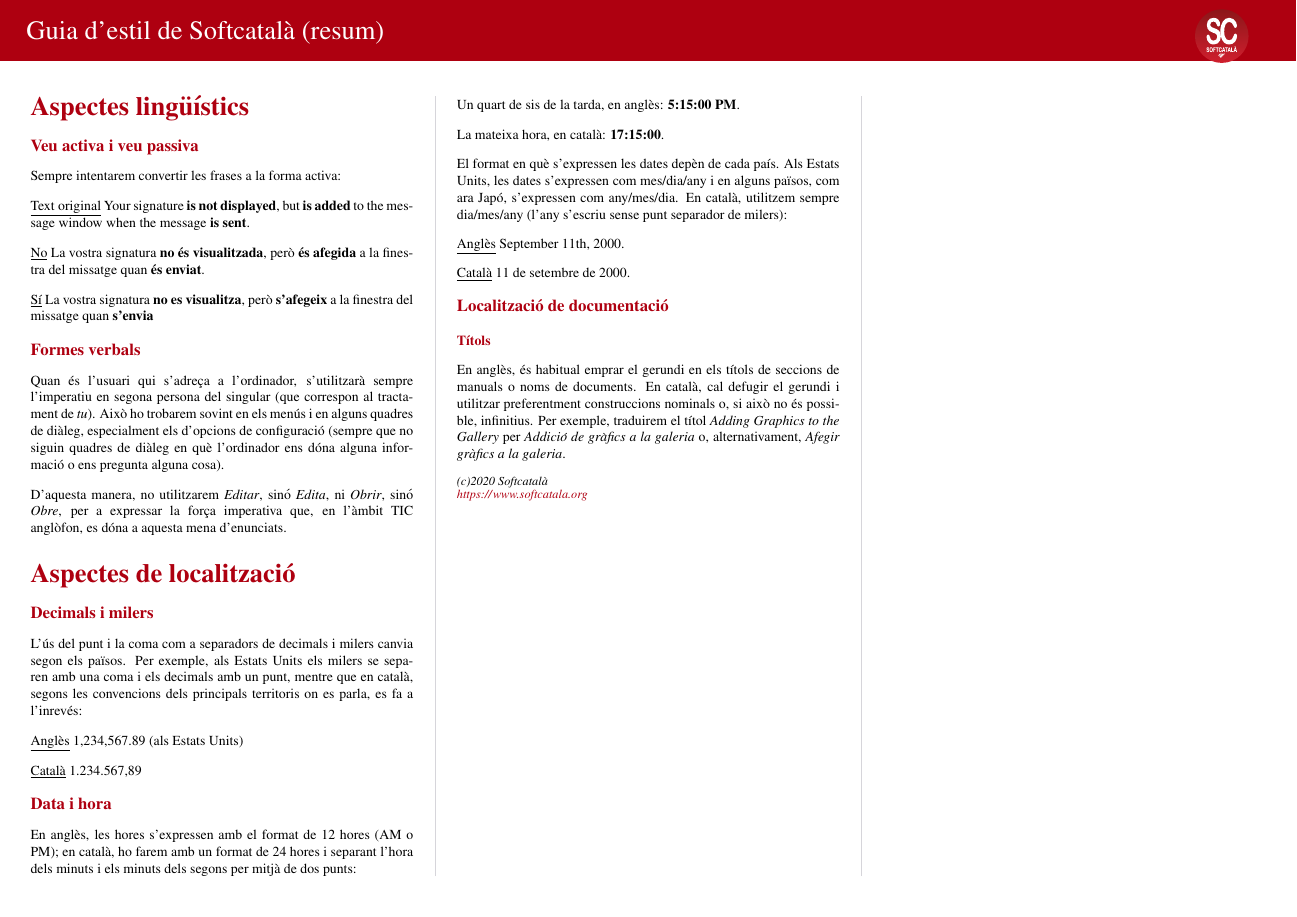
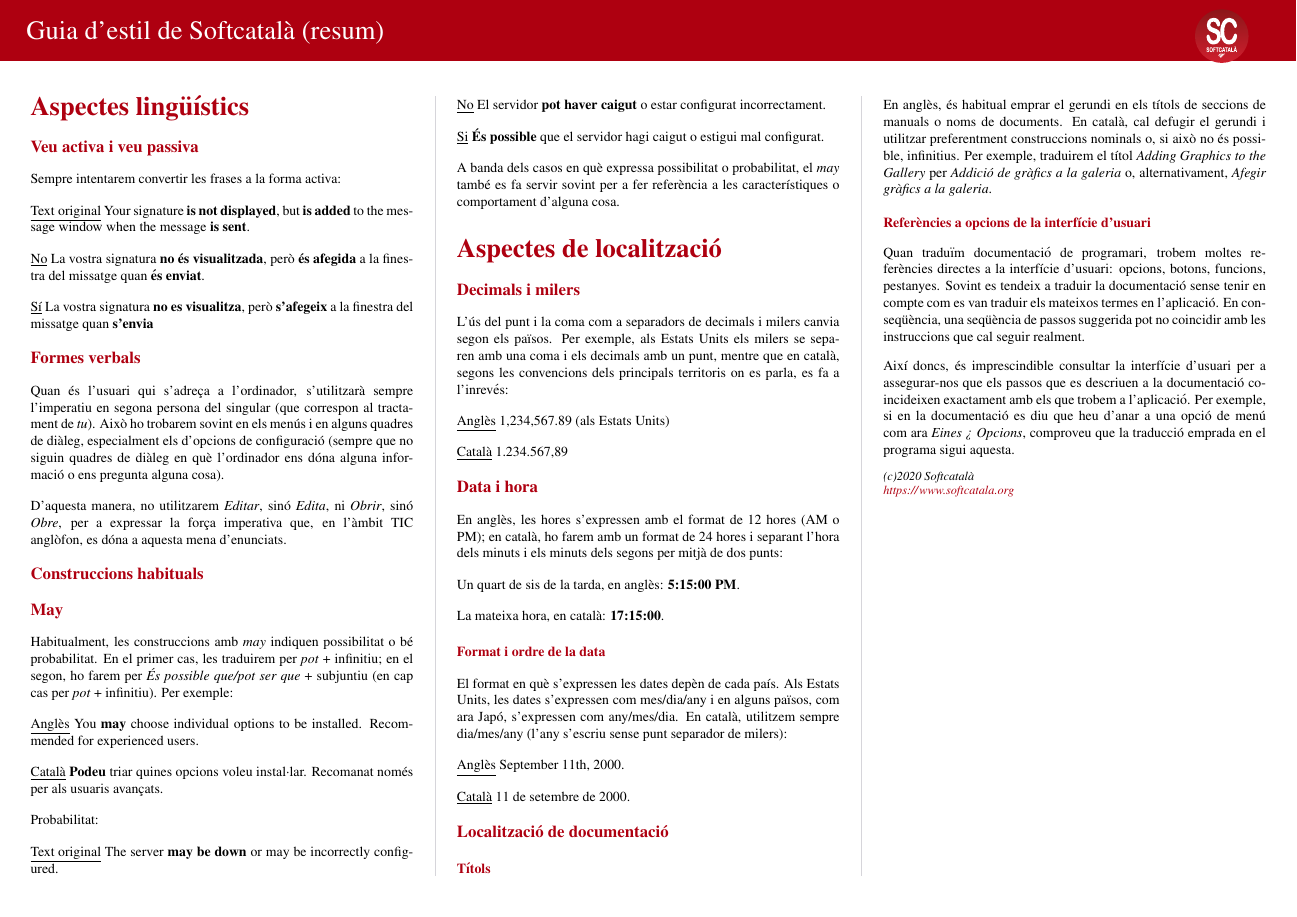
Before and after one commit to Softcatala/resum-guiaestil, a LaTeX document (guia.tex): the whole page. Compiled offline with pdfLaTeX.

Commit message:
More content

```diff
--- a/guia.tex
+++ b/guia.tex
@@ -26,7 +26,25 @@
 
 D’aquesta manera, no utilitzarem \emph{Editar}, sinó \emph{Edita}, ni \emph{Obrir}, sinó \emph{Obre}, per a expressar la força imperativa que, en l’àmbit TIC anglòfon, es dóna a aquesta mena d’enunciats.
 
+\cheatsheetsection{Construccions habituals}
 
+\cheatsheetsection{May}
+
+Habitualment, les construccions amb \emph{may} indiquen possibilitat o bé probabilitat. En el primer cas, les traduirem per \emph{pot} + infinitiu; en el segon, ho farem per \emph{És possible que/pot ser que} + subjuntiu (en cap cas per \emph{pot} + infinitiu). Per exemple:
+
+\underline {Anglès} You \textbf{may} choose individual options to be installed. Recommended for experienced users.
+
+\underline {Català} \textbf{Podeu} triar quines opcions voleu instal·lar. Recomanat només per als usuaris avançats.
+
+Probabilitat:
+
+\underline {Text original} The server \textbf{may be down} or may be incorrectly configured.
+
+\underline {No} El servidor \textbf{pot haver caigut} o estar configurat incorrectament.
+
+\underline {Si} \textbf{És possible} que el servidor hagi caigut o estigui mal configurat.
+
+A banda dels casos en què expressa possibilitat o probabilitat, el \emph{may} també es fa servir sovint per a fer referència a les característiques o comportament d’alguna cosa.
 
 \cheatsheetsectiontitle{Aspectes de localització}
 
@@ -47,6 +65,8 @@
 
 La mateixa hora, en català: \textbf{17:15:00}.
 
+\cheatsheetsubsection{Format i ordre de la data}
+
 El format en què s’expressen les dates depèn de cada país. Als Estats Units, les dates s’expressen com mes/dia/any i en alguns països, com ara Japó, s’expressen com any/mes/dia. En català, utilitzem sempre dia/mes/any (l’any s’escriu sense punt separador de milers):
 
 \underline {Anglès} September 11th, 2000.
@@ -59,6 +79,12 @@
 
 En anglès, és habitual emprar el gerundi en els títols de seccions de manuals o noms de documents. En català, cal defugir el gerundi i utilitzar preferentment construccions nominals o, si això no és possible, infinitius. Per exemple, traduirem el títol \emph{Adding Graphics to the Gallery} per \emph{Addició de gràfics a la galeria} o, alternativament, \emph{Afegir gràfics a la galeria}.
 
+\cheatsheetsubsection{Referències a opcions de la interfície d’usuari}
+
+Quan traduïm documentació de programari, trobem moltes referències directes a la interfície d’usuari: opcions, botons, funcions, pestanyes. Sovint es tendeix a traduir la documentació sense tenir en compte com es van traduir els mateixos termes en l’aplicació. En conseqüència, una seqüència de passos suggerida pot no coincidir amb les instruccions que cal seguir realment.
+
+Així doncs, és imprescindible consultar la interfície d’usuari per a assegurar-nos que els passos que es descriuen a la documentació coincideixen exactament amb els que trobem a l’aplicació. Per exemple, si en la documentació es diu que heu d’anar a una opció de menú com ara \emph{Eines > Opcions}, comproveu que la traducció emprada en el programa sigui aquesta.
+
 \cheatsheetfooter{(c)2020 Softcatalà}{https://www.softcatala.org}
 \end{multicols*}
 \end{document}
```
Also changed, not shown: guia.pdf.
